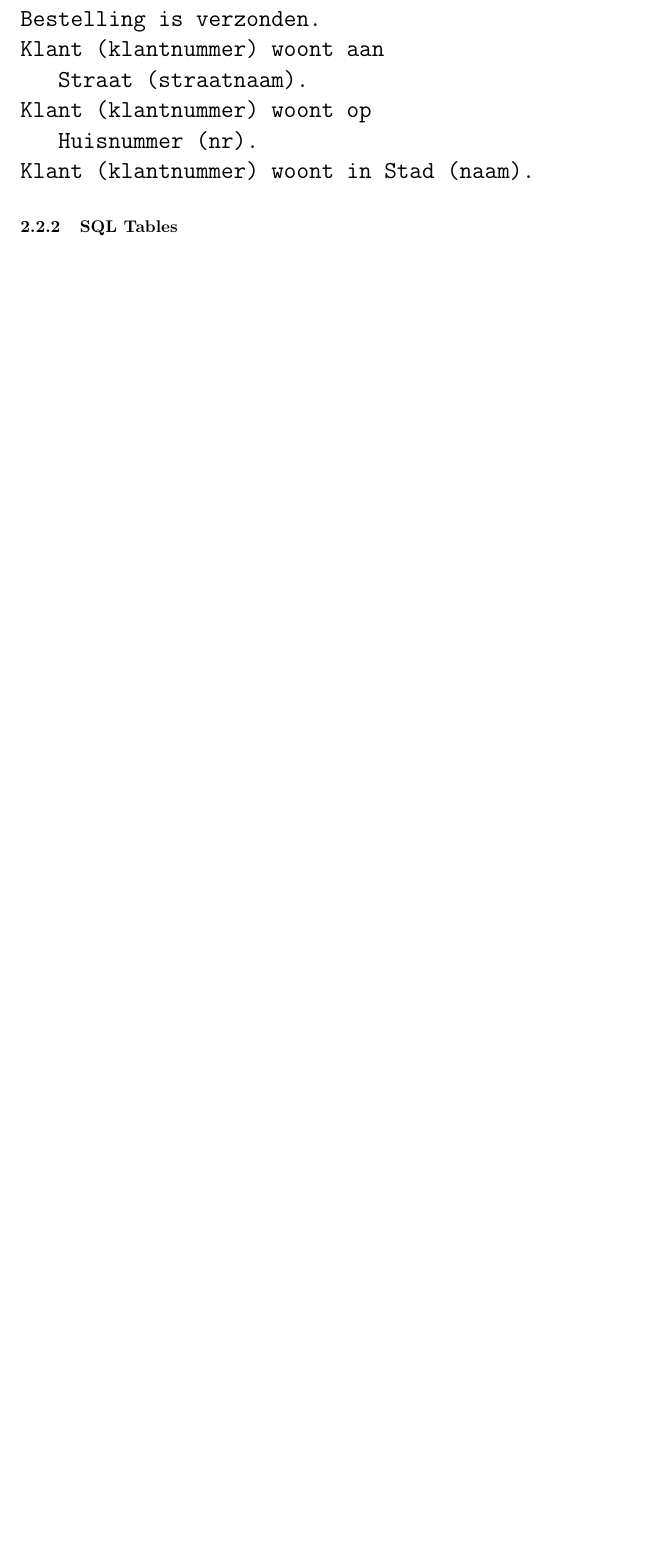
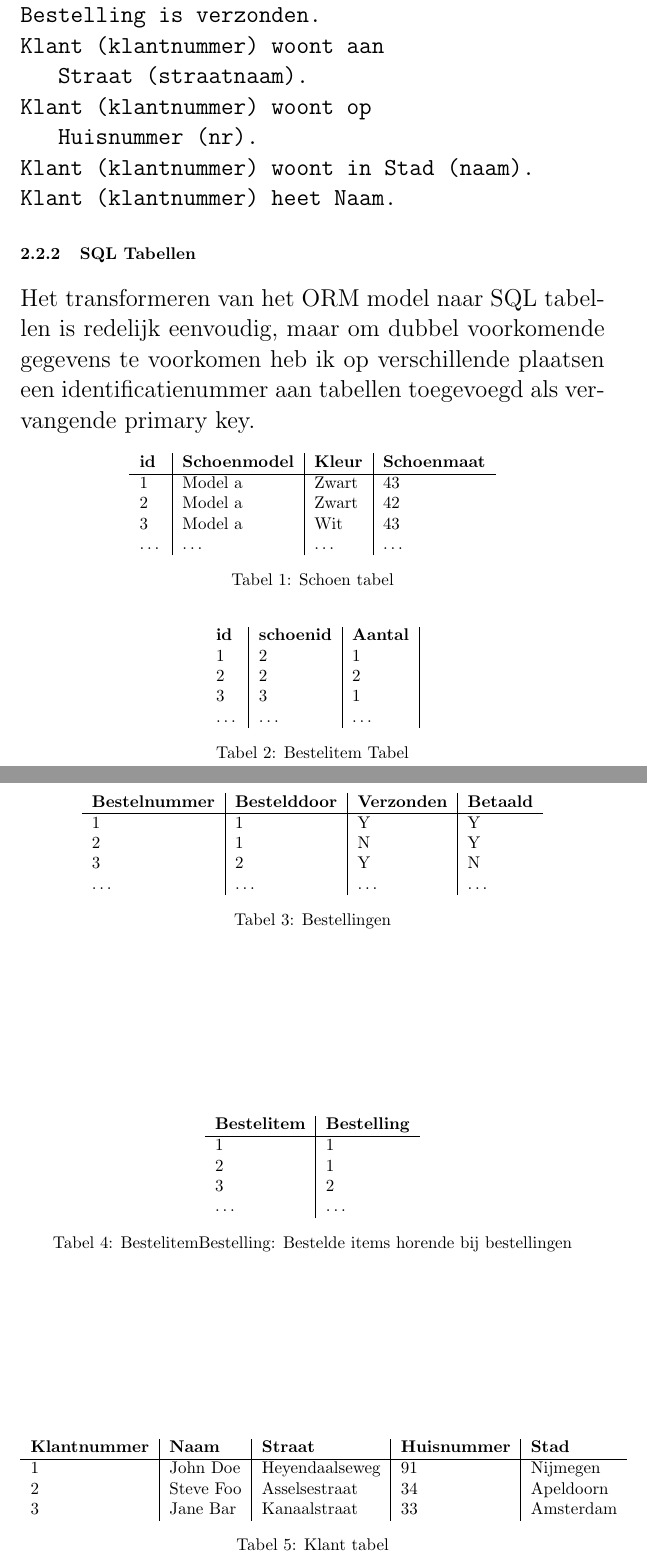
Before and after one commit to thomwiggers/informatiesystemen, a LaTeX document (informatiesystemen.tex): part of page 3 of 3 before the commit and two parts of pages 3 and 4 of 4 after it, the two joined at a grey line, cut so that both start at the same text, the shorter picture padded with empty space. The pictures show the PDF file informatiesystemen.pdf that the author committed with the source.

Commit message:
paginas, paginas, paginas

```diff
--- a/informatiesystemen.tex
+++ b/informatiesystemen.tex
@@ -66,9 +67,83 @@ Klant (klantnummer) woont aan
 Klant (klantnummer) woont op
    Huisnummer (nr).
 Klant (klantnummer) woont in Stad (naam).
+Klant (klantnummer) heet Naam.
 \end{verbatim}
 
-\subsubsection{SQL Tables}
+\subsubsection{SQL Tabellen}
 
+Het transformeren van het ORM model naar SQL tabellen is redelijk
+eenvoudig, maar om dubbel voorkomende gegevens te voorkomen heb ik
+op verschillende plaatsen een identificatienummer aan tabellen
+toegevoegd als vervangende primary key.
+
+\begin{table}[htb]
+  \centering
+  \begin{tabular}{l|l|l|l}
+    \textbf{id} & \textbf{Schoenmodel} & \textbf{Kleur} & \textbf{Schoenmaat} \\
+    \hline
+    1 & Model a              & Zwart          & 43 \\
+    2 & Model a              & Zwart          & 42 \\
+    3 & Model a              & Wit            & 43 \\
+    \ldots & \ldots          & \ldots         & \ldots \\
+  \end{tabular}
+  \caption{Schoen tabel}
+  \label{tab:schoen}
+\end{table}
+
+\begin{table}[htb]
+  \centering
+  \begin{tabular}{l|l|l|l}
+    \textbf{id} & \textbf{schoenid} & \textbf{Aantal} \\
+    1           & 2                 & 1               \\
+    2           & 2                 & 2               \\
+    3           & 3                 & 1               \\
+    \ldots      & \ldots            & \ldots          \\
+  \end{tabular}
+  \caption{Bestelitem Tabel}
+  \label{tab:bestelitem}
+\end{table}
+
+\begin{table}[htb]
+  \centering
+  \begin{tabular}{l|l|l|l}
+    \textbf{Bestelnummer} & \textbf{Bestelddoor} & \textbf{Verzonden}
+    & \textbf{Betaald} \\
+    \hline
+    1 & 1                &  Y & Y \\
+    2 & 1                &  N & Y \\
+    3 & 2                & Y  & N \\
+    \ldots & \ldots & \ldots & \ldots \\
+  \end{tabular}
+  \caption{Bestellingen}
+  \label{tab:bestellingen}
+\end{table}
+
+\begin{table}[htb]
+  \centering
+  \begin{tabular}{l|l}
+    \textbf{Bestelitem} & \textbf{Bestelling}\\
+    \hline
+    1      & 1      \\
+    2      & 1      \\
+    3      & 2      \\
+    \ldots & \ldots \\
+  \end{tabular}
+  \caption{BestelitemBestelling: Bestelde items horende bij bestellingen}
+  \label{tab:bestelitembestelling}
+\end{table}
+
+\begin{table}[htb]
+  \centering
+  \begin{tabular}{l|l|l|l|l}
+    \textbf{Klantnummer} & \textbf{Naam} & \textbf{Straat} & \textbf{Huisnummer} & \textbf{Stad} \\
+    \hline
+    1 & John Doe & Heyendaalseweg & 91 & Nijmegen \\
+    2 & Steve Foo & Asselsestraat & 34 & Apeldoorn \\
+    3 & Jane Bar  & Kanaalstraat  & 33 & Amsterdam \\
+  \end{tabular}
+  \caption{Klant tabel}
+  \label{tab:klant}
+\end{table}
 
 \end{document}
```
Also changed, not shown: informatiesystemen.pdf, informatiesystemen.tex (7 more changed lines).
